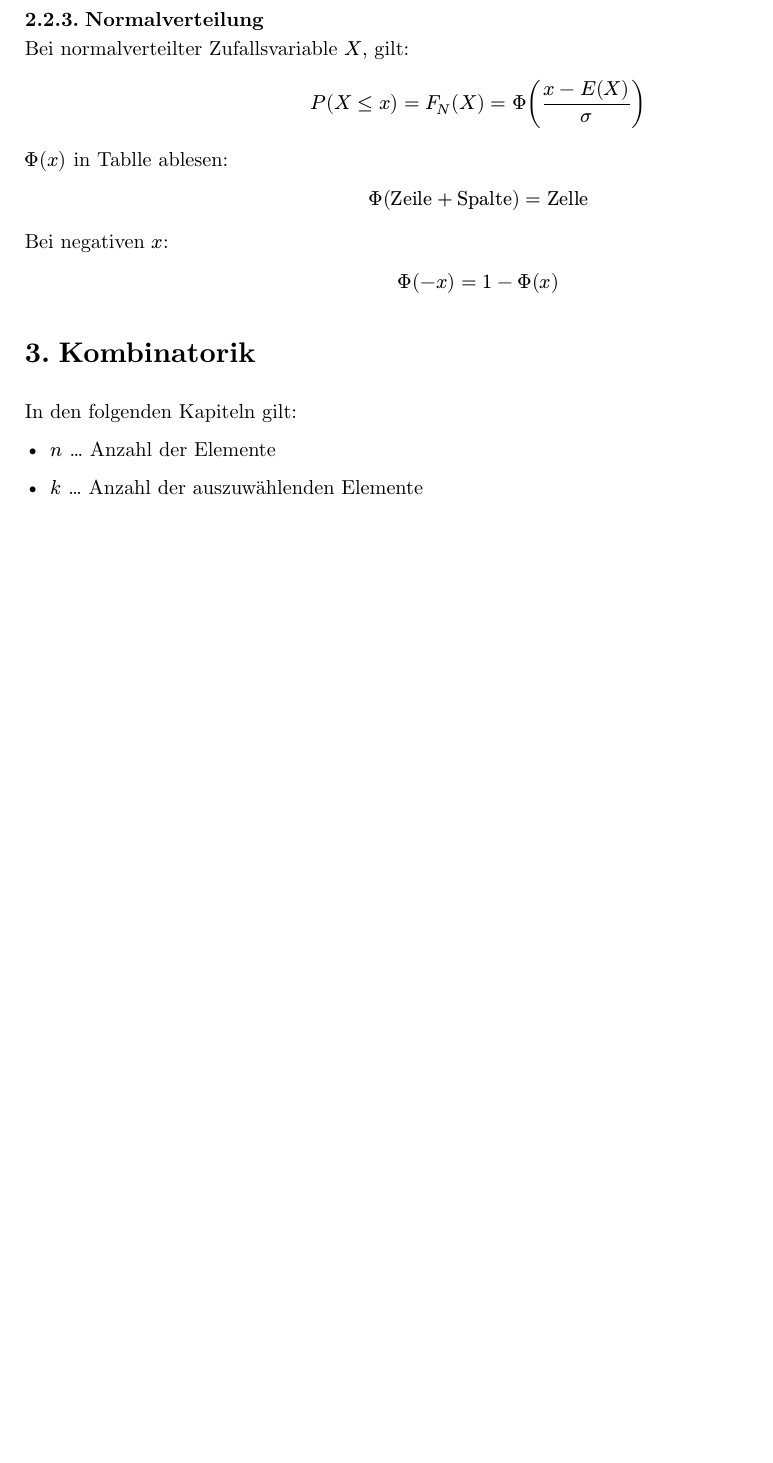
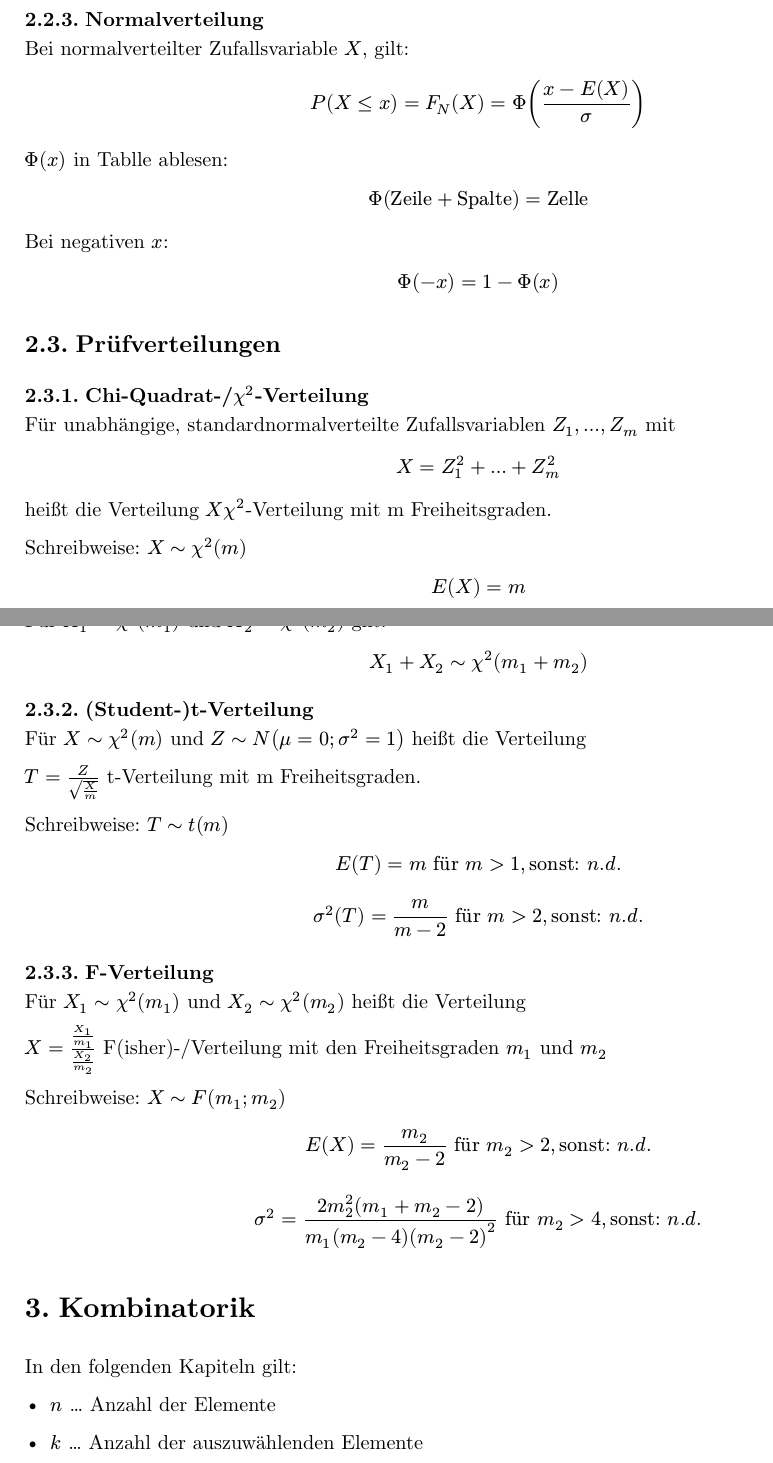
Before and after one commit to moritzpossecker/stochastics-overview, a Typst document (stochastics-overview.typ, which reads chapters/distributions.typ): part of page 5 of 6 before the commit and two parts of pages 5 and 6 of 7 after it, the two joined at a grey line, cut so that both start at the same text, the shorter picture padded with empty space. Compiled offline with Typst 0.15.

Commit message:
Add chi^2, student and fisher distributions.

```diff
--- a/chapters/distributions.typ
+++ b/chapters/distributions.typ
@@ -130,3 +130,46 @@ $ Phi("Zeile" + "Spalte") = "Zelle" $
 Bei negativen $x$:
 
 $ Phi(-x) = 1 - Phi(x) $
+
+== Prüfverteilungen
+
+=== Chi-Quadrat-/$chi^2$-Verteilung
+
+Für unabhängige, standardnormalverteilte Zufallsvariablen $Z_1, ..., Z_m$ mit $ X = Z_1^2 + ... + Z_m^2 $
+heißt die Verteilung $X chi^2$-Verteilung mit m Freiheitsgraden.
+
+Schreibweise: $X ~ chi^2(m)$
+
+$ E(X) = m $
+
+$ sigma^2 = 2m $
+
+Additionseigenschaft:
+
+Für $X_1 ~ chi^2(m_1)$ und $X_2 ~ chi^2(m_2)$ gilt:
+
+$ X_1 + X_2 ~ chi^2(m_1 + m_2) $
+
+=== (Student-)t-Verteilung
+
+Für $X ~ chi^2(m)$ und $Z ~ N(mu=0; sigma^2=1)$ heißt die Verteilung
+
+$T = Z / sqrt(X / m)$ t-Verteilung mit m Freiheitsgraden.
+
+Schreibweise: $T ~ t(m)$
+
+$ E(T) = m "für" m > 1, "sonst:" n.d. $
+
+$ sigma^2(T) = m / (m - 2) "für" m > 2, "sonst:" n.d. $
+
+=== F-Verteilung
+
+Für $X_1 ~ chi^2(m_1)$ und $X_2 ~ chi^2(m_2)$ heißt die Verteilung
+
+$X = (X_1 / m_1) / (X_2 / m_2)$ F(isher)-/Verteilung mit den Freiheitsgraden $m_1$ und $m_2$
+
+Schreibweise: $X ~ F(m_1; m_2)$
+
+$ E(X) = m_2 / (m_2 - 2) "für" m_2 > 2, "sonst:" n.d. $
+
+$ sigma^2 = (2 m_2^2 (m_1 + m_2 - 2)) / (m_1 (m_2 - 4) (m_2 - 2)^2) "für" m_2 > 4, "sonst:" n.d. $
```
